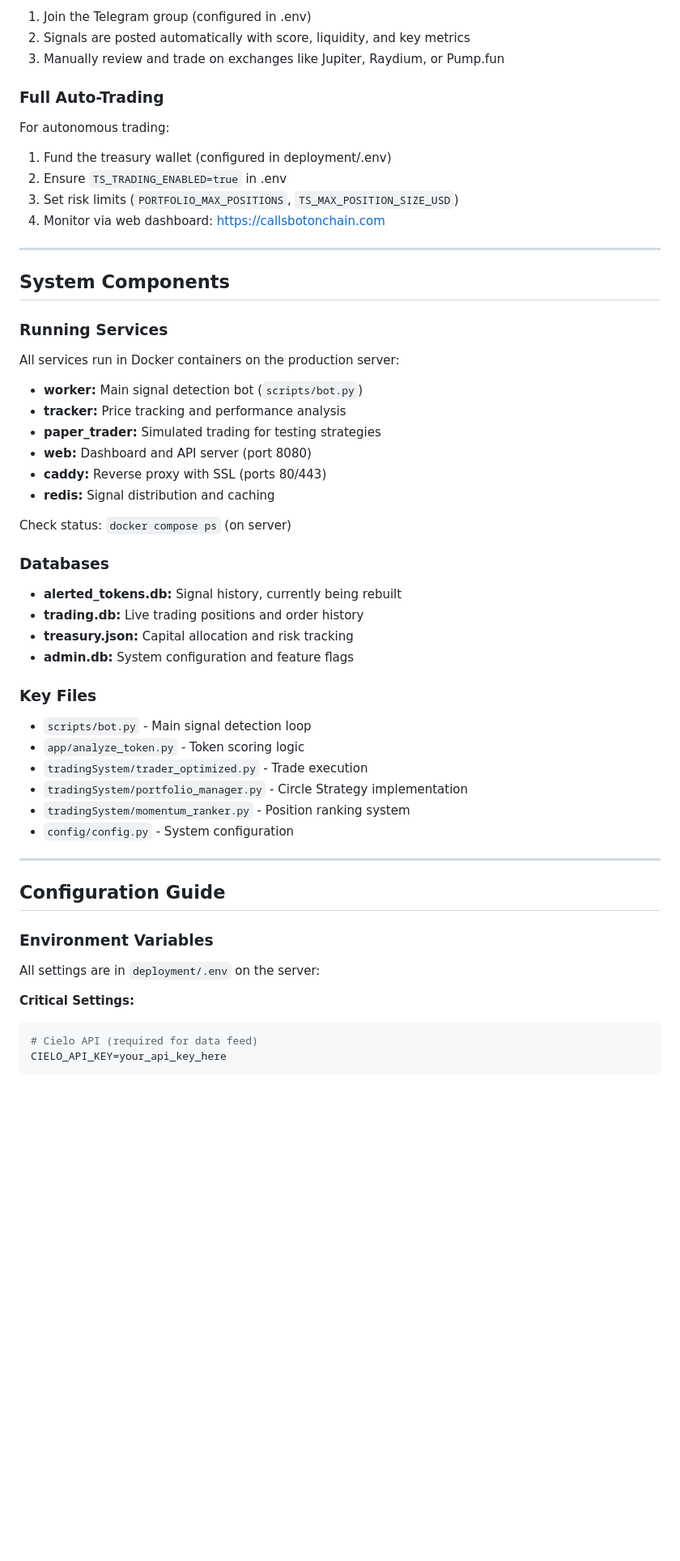
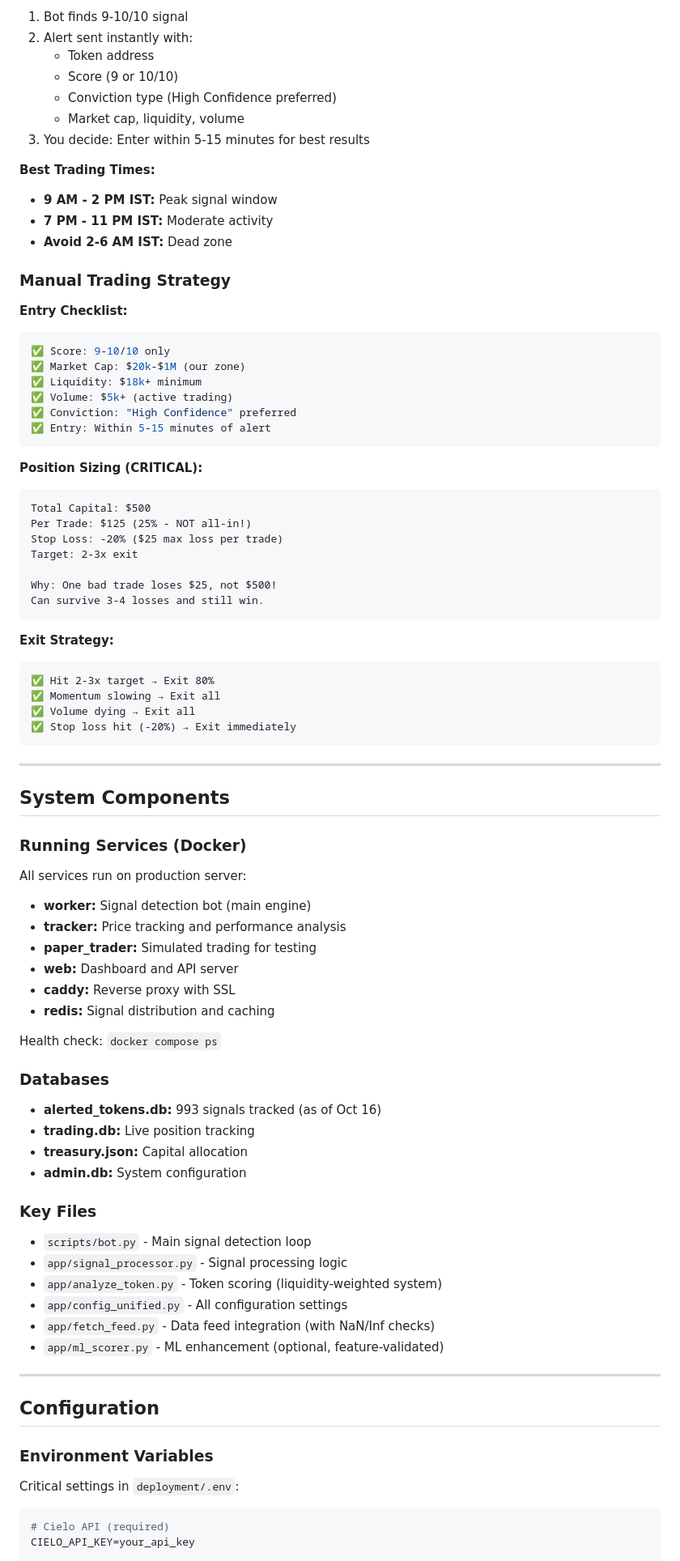
Before and after one commit to spbarathg/callsbotonchain, a Markdown page: README.md, the part around one of its changes. Shown at 81% size. GitHub-like rendering; blank space fills up the shorter version.

````diff
--- a/README.md
+++ b/README.md
@@ -145,60 +169,90 @@ If you just want to see signals without auto-trading:
 
-1. Join the Telegram group (configured in .env)
-2. Signals are posted automatically with score, liquidity, and key metrics
-3. Manually review and trade on exchanges like Jupiter, Raydium, or Pump.fun
+1. Bot finds 9-10/10 signal
+2. Alert sent instantly with:
+   - Token address
+   - Score (9 or 10/10)
+   - Conviction type (High Confidence preferred)
+   - Market cap, liquidity, volume
+3. You decide: Enter within 5-15 minutes for best results
 
-### Full Auto-Trading
+**Best Trading Times:**
+- **9 AM - 2 PM IST:** Peak signal window
+- **7 PM - 11 PM IST:** Moderate activity
+- **Avoid 2-6 AM IST:** Dead zone
 
-For autonomous trading:
+### Manual Trading Strategy
 
-1. Fund the treasury wallet (configured in deployment/.env)
-2. Ensure `TS_TRADING_ENABLED=true` in .env
-3. Set risk limits (`PORTFOLIO_MAX_POSITIONS`, `TS_MAX_POSITION_SIZE_USD`)
-4. Monitor via web dashboard: https://callsbotonchain.com
+**Entry Checklist:**
+```yaml
+✅ Score: 9-10/10 only
+✅ Market Cap: $20k-$1M (our zone)
+✅ Liquidity: $18k+ minimum
+✅ Volume: $5k+ (active trading)
+✅ Conviction: "High Confidence" preferred
+✅ Entry: Within 5-15 minutes of alert
+```
+
+**Position Sizing (CRITICAL):**
+```
+Total Capital: $500
+Per Trade: $125 (25% - NOT all-in!)
+Stop Loss: -20% ($25 max loss per trade)
+Target: 2-3x exit
+
+Why: One bad trade loses $25, not $500!
+Can survive 3-4 losses and still win.
+```
+
+**Exit Strategy:**
+```
+✅ Hit 2-3x target → Exit 80%
+✅ Momentum slowing → Exit all
+✅ Volume dying → Exit all
+✅ Stop loss hit (-20%) → Exit immediately
+```
 
 ---
 
 ## System Components
 
-### Running Services
+### Running Services (Docker)
 
-All services run in Docker containers on the production server:
+All services run on production server:
 
-- **worker:** Main signal detection bot (`scripts/bot.py`)
+- **worker:** Signal detection bot (main engine)
 - **tracker:** Price tracking and performance analysis
-- **paper_trader:** Simulated trading for testing strategies
-- **web:** Dashboard and API server (port 8080)
-- **caddy:** Reverse proxy with SSL (ports 80/443)
+- **paper_trader:** Simulated trading for testing
+- **web:** Dashboard and API server
+- **caddy:** Reverse proxy with SSL
 - **redis:** Signal distribution and caching
 
-Check status: `docker compose ps` (on server)
+Health check: `docker compose ps`
 
 ### Databases
 
-- **alerted_tokens.db:** Signal history, currently being rebuilt
-- **trading.db:** Live trading positions and order history
-- **treasury.json:** Capital allocation and risk tracking
-- **admin.db:** System configuration and feature flags
+- **alerted_tokens.db:** 993 signals tracked (as of Oct 16)
+- **trading.db:** Live position tracking
+- **treasury.json:** Capital allocation
+- **admin.db:** System configuration
 
 ### Key Files
 
 - `scripts/bot.py` - Main signal detection loop
-- `app/analyze_token.py` - Token scoring logic
-- `tradingSystem/trader_optimized.py` - Trade execution
-- `tradingSystem/portfolio_manager.py` - Circle Strategy implementation
-- `tradingSystem/momentum_ranker.py` - Position ranking system
-- `config/config.py` - System configuration
+- `app/signal_processor.py` - Signal processing logic
+- `app/analyze_token.py` - Token scoring (liquidity-weighted system)
+- `app/config_unified.py` - All configuration settings
+- `app/fetch_feed.py` - Data feed integration (with NaN/Inf checks)
+- `app/ml_scorer.py` - ML enhancement (optional, feature-validated)
 
 ---
 
-## Configuration Guide
+## Configuration
 
 ### Environment Variables
 
-All settings are in `deployment/.env` on the server:
+Critical settings in `deployment/.env`:
 
-**Critical Settings:**
 ```bash
-# Cielo API (required for data feed)
-CIELO_API_KEY=your_api_key_here
+# Cielo API (required)
+CIELO_API_KEY=your_api_key
 
````
Also changed, not shown: other parts of README.md (+236 -191 lines), docs/monitoring/SIGNAL_DETECTION_AUDIT_COMPLETE.md (renamed from SIGNAL_DETECTION_AUDIT_COMPLETE.md), docs/operations/BOT_STATUS_REPORT.md (renamed from BOT_STATUS_REPORT.md).
